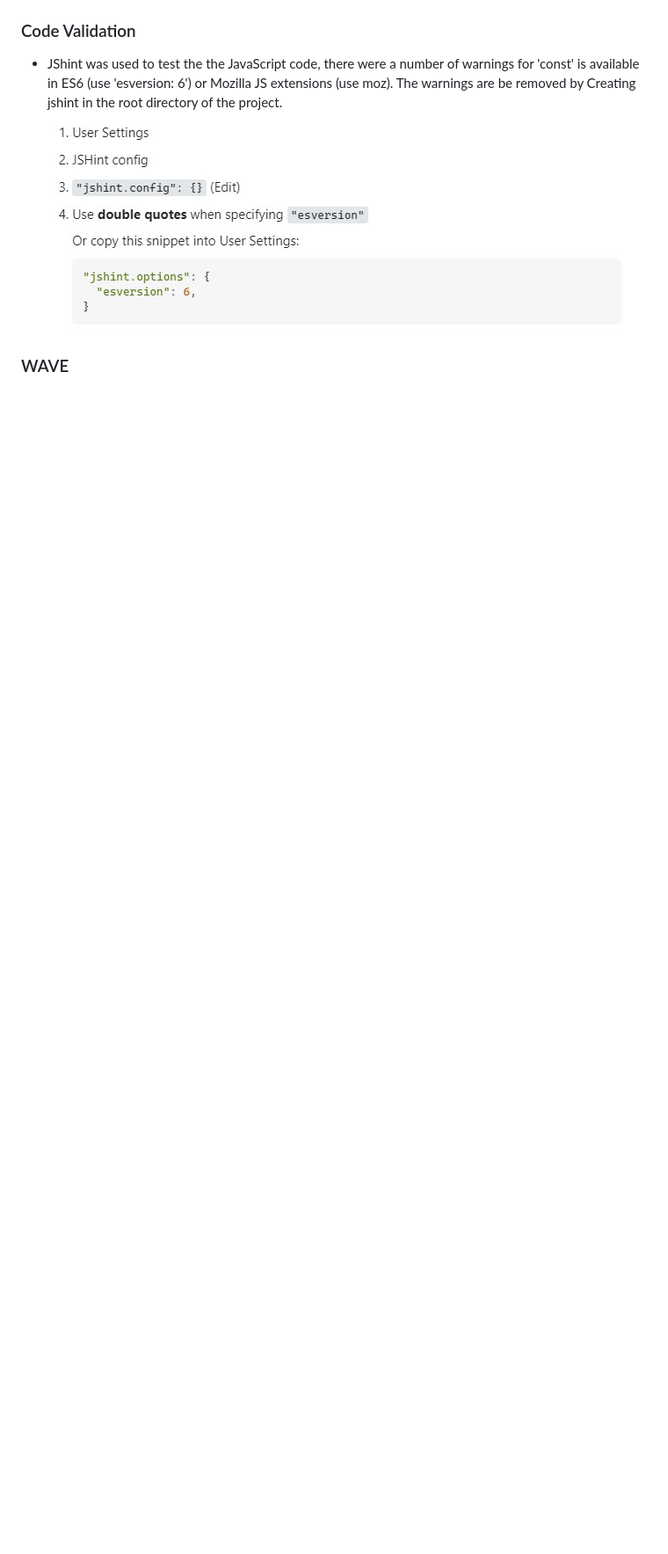
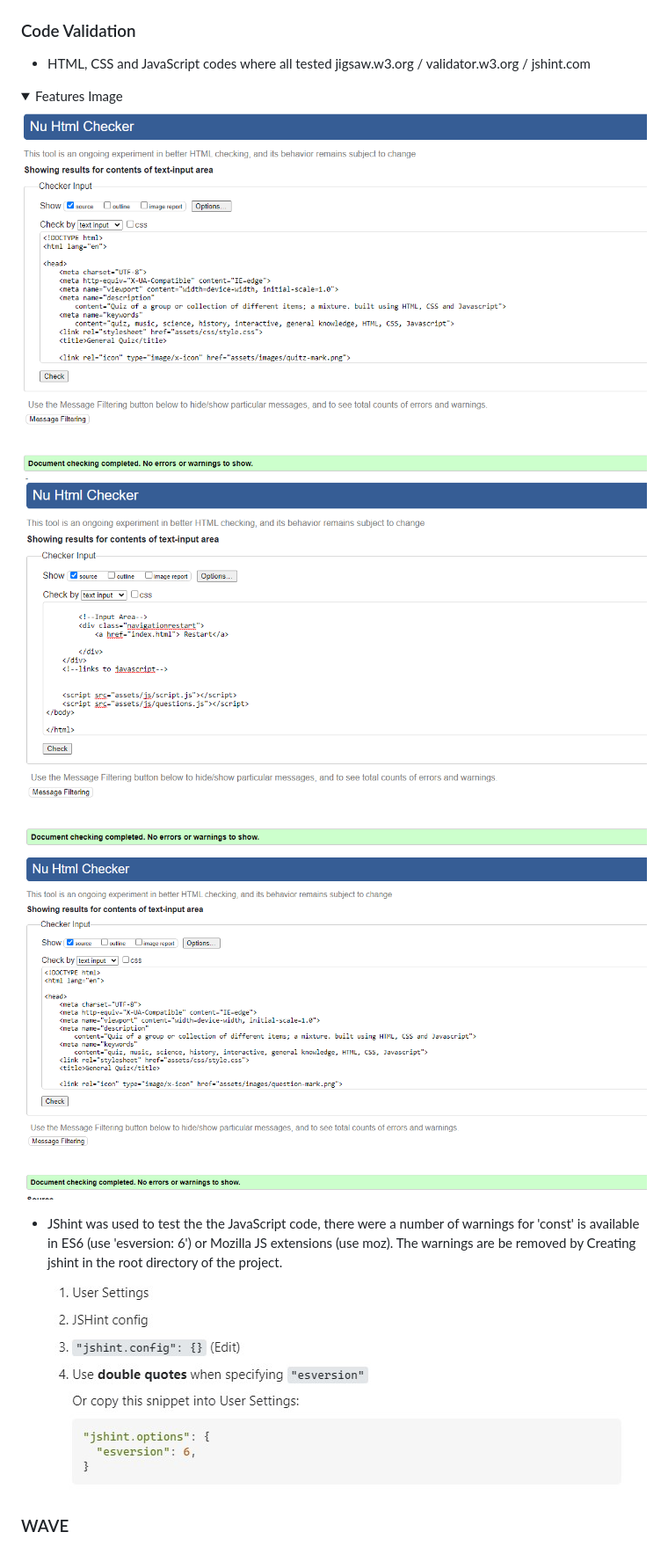
Before and after one commit to PdoyleC/PP2-Miscellaneous-Quiz, a Markdown page: README.md, the part around the change printed below. Shown: that part at 88% size. GitHub-like rendering; pictures changed too: documentation/indexhtmlvalid.png (added), documentation/quizoverhtmlvalid.png (added), documentation/toquizoverhtmlvalid.png (added); folded sections open; blank space fills up the shorter version.

Commit message:
added 3 images for validation and linked to README

```diff
--- a/README.md
+++ b/README.md
@@ -123,5 +131,17 @@ The General Quiz Of Everything is a site where people can come and test there kn
 
 ### Code Validation
+
+ - HTML, CSS and JavaScript codes where all tested jigsaw.w3.org / validator.w3.org / jshint.com
+<details>
+<summary>Features Image</summary>
+
+![index HTML](documentation/indexhtmlvalid.png)
+![Quiz Completed HTML](documentation/quizoverhtmlvalid.png)
+![Quiz Time Out HTML](documentation/toquizoverhtmlvalid.png)
+
+</details>
+
+
 - JShint was used to test the the JavaScript code, there were a number of warnings for 	'const' is available in ES6 (use 'esversion: 6') or Mozilla JS extensions (use moz). The warnings are be removed by Creating jshint in the root directory of the project.
 ![JShint Validation Image](documentation/jshwarnings.jpg)
 
```
Also changed, not shown: other parts of README.md (+8 -0 lines).
